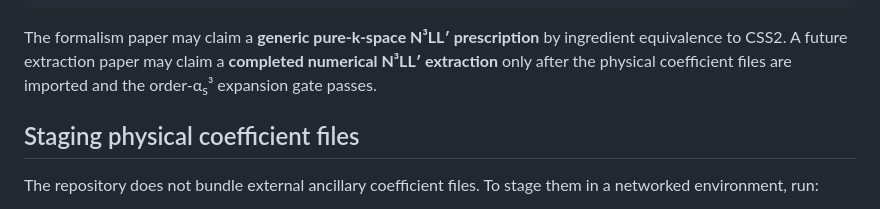
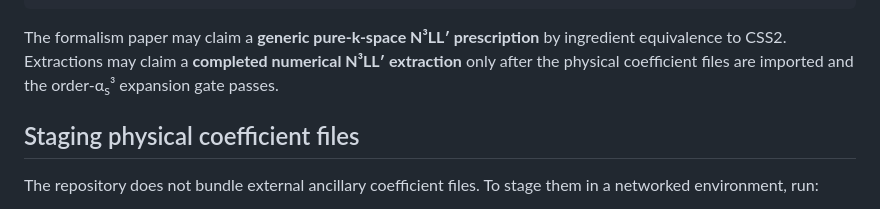
Before and after one commit to uva-spin/k-space, a Markdown page: README.md, the part around the change. Rendered like a GitHub page.

Commit message:
Clarify extraction paper claim in README

````diff
--- a/README.md
+++ b/README.md
@@ -209,7 +209,7 @@ The repository enforces the following certificate:
 ```
 
 The formalism paper may claim a **generic pure-k-space N³LL′ prescription** by ingredient equivalence to CSS2.
-A future extraction paper may claim a **completed numerical N³LL′ extraction** only after the physical coefficient files are imported and the order-α<sub>s</sub>³ expansion gate passes.
+Extractions may claim a **completed numerical N³LL′ extraction** only after the physical coefficient files are imported and the order-α<sub>s</sub>³ expansion gate passes.
 
 ## Staging physical coefficient files
 
````
